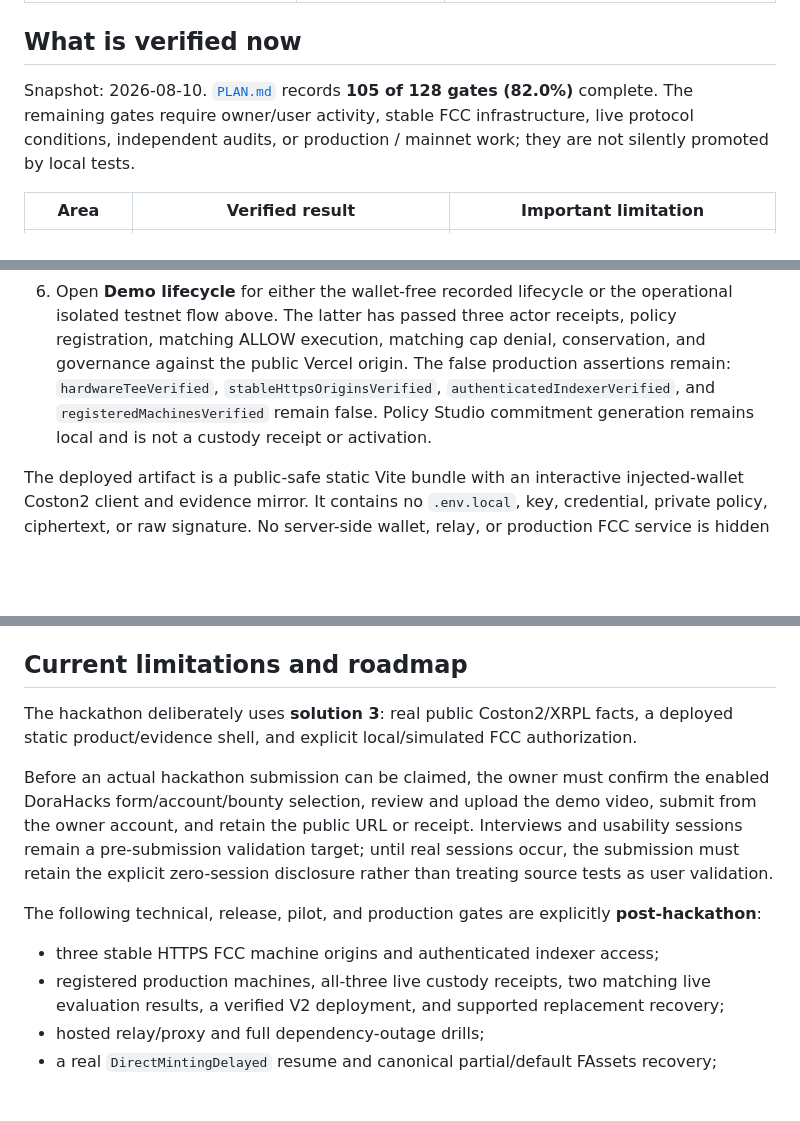
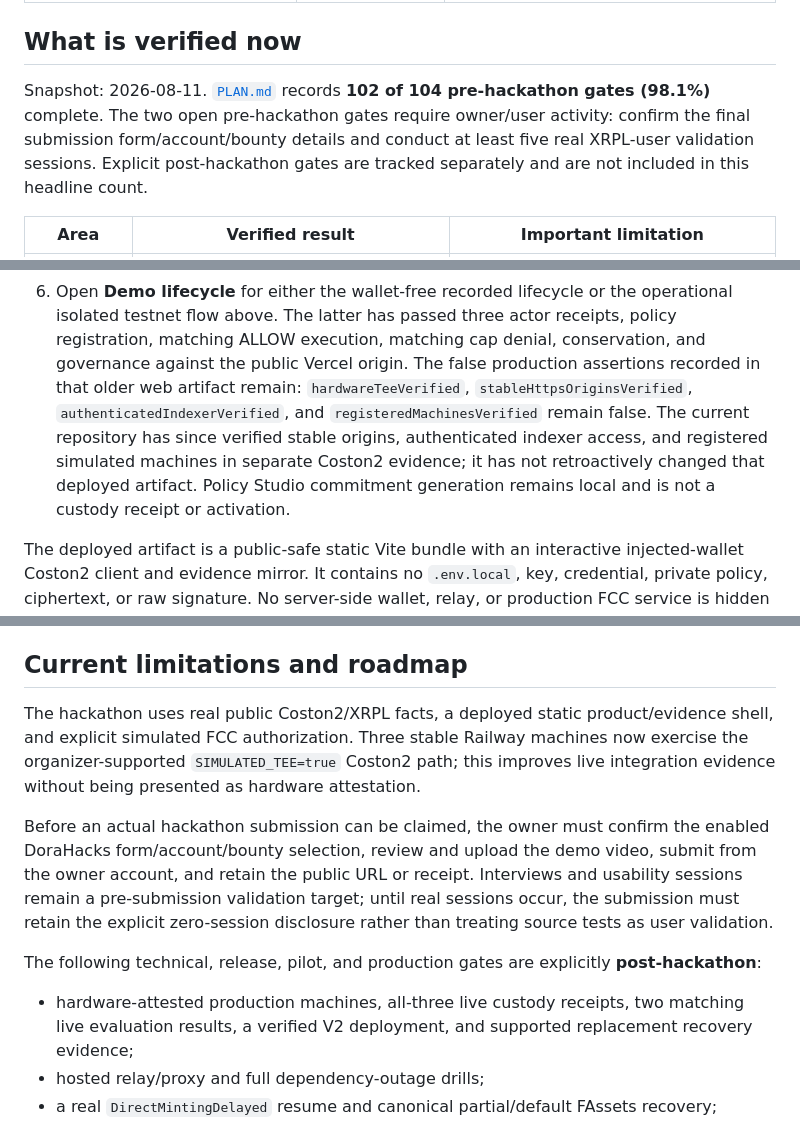
Before and after one commit to minhleeee123/xrp-payguard, a Markdown page: README.md, 3 parts joined by grey strips. GitHub-like rendering; blank space fills up the shorter version.

Commit message:
docs(readme): record live Coston2 FCC deployment

```diff
--- a/README.md
+++ b/README.md
@@ -144,10 +150,11 @@ On-chain state is the canonical replay and rollback authority.
 
 ## What is verified now
 
-Snapshot: 2026-08-10. [`PLAN.md`](PLAN.md) records **105 of 128 gates
-(82.0%)** complete. The remaining gates require owner/user activity, stable FCC
-infrastructure, live protocol conditions, independent audits, or production /
-mainnet work; they are not silently promoted by local tests.
+Snapshot: 2026-08-11. [`PLAN.md`](PLAN.md) records **102 of 104 pre-hackathon
+gates (98.1%)** complete. The two open pre-hackathon gates require owner/user
+activity: confirm the final submission form/account/bounty details and conduct
+at least five real XRPL-user validation sessions. Explicit post-hackathon gates
+are tracked separately and are not included in this headline count.
 
 | Area | Verified result | Important limitation |
 | --- | --- | --- |
@@ -239,11 +251,14 @@ Suggested five-minute walkthrough:
    operational isolated testnet flow above. The latter has passed three actor
    receipts, policy registration, matching ALLOW execution, matching cap denial,
    conservation, and governance against the public Vercel origin. The false
-   production assertions remain:
+   production assertions recorded in that older web artifact remain:
    `hardwareTeeVerified`, `stableHttpsOriginsVerified`,
    `authenticatedIndexerVerified`, and `registeredMachinesVerified` remain
-   false. Policy Studio commitment generation remains local and is not a custody
-   receipt or activation.
+   false. The current repository has since verified stable origins, authenticated
+   indexer access, and registered simulated machines in separate Coston2
+   evidence; it has not retroactively changed that deployed artifact. Policy
+   Studio commitment generation remains local and is not a custody receipt or
+   activation.
 
 The deployed artifact is a public-safe static Vite bundle with an interactive
 injected-wallet Coston2 client and evidence mirror. It contains no `.env.local`,
@@ -457,9 +473,11 @@ The full attacker model, residual trust, and non-claims are documented in
 
 ## Current limitations and roadmap
 
-The hackathon deliberately uses **solution 3**: real public Coston2/XRPL facts,
-a deployed static product/evidence shell, and explicit local/simulated FCC
-authorization.
+The hackathon uses real public Coston2/XRPL facts, a deployed static
+product/evidence shell, and explicit simulated FCC authorization. Three stable
+Railway machines now exercise the organizer-supported `SIMULATED_TEE=true`
+Coston2 path; this improves live integration evidence without being presented
+as hardware attestation.
 
 Before an actual hackathon submission can be claimed, the owner must confirm
 the enabled DoraHacks form/account/bounty selection, review and upload the demo
@@ -471,9 +489,9 @@ disclosure rather than treating source tests as user validation.
 The following technical, release, pilot, and production gates are explicitly
 **post-hackathon**:
 
-- three stable HTTPS FCC machine origins and authenticated indexer access;
-- registered production machines, all-three live custody receipts, two matching
-  live evaluation results, a verified V2 deployment, and supported replacement recovery;
+- hardware-attested production machines, all-three live custody receipts, two
+  matching live evaluation results, a verified V2 deployment, and supported
+  replacement recovery evidence;
 - hosted relay/proxy and full dependency-outage drills;
 - a real `DirectMintingDelayed` resume and canonical partial/default FAssets
   recovery;
```
Also changed, not shown: other parts of README.md (+22 -10 lines).
